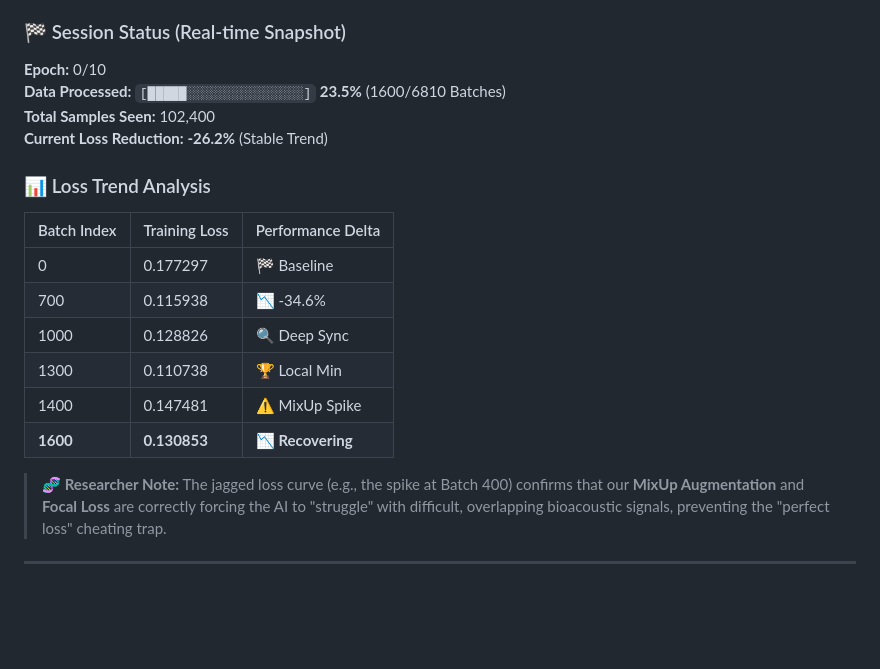
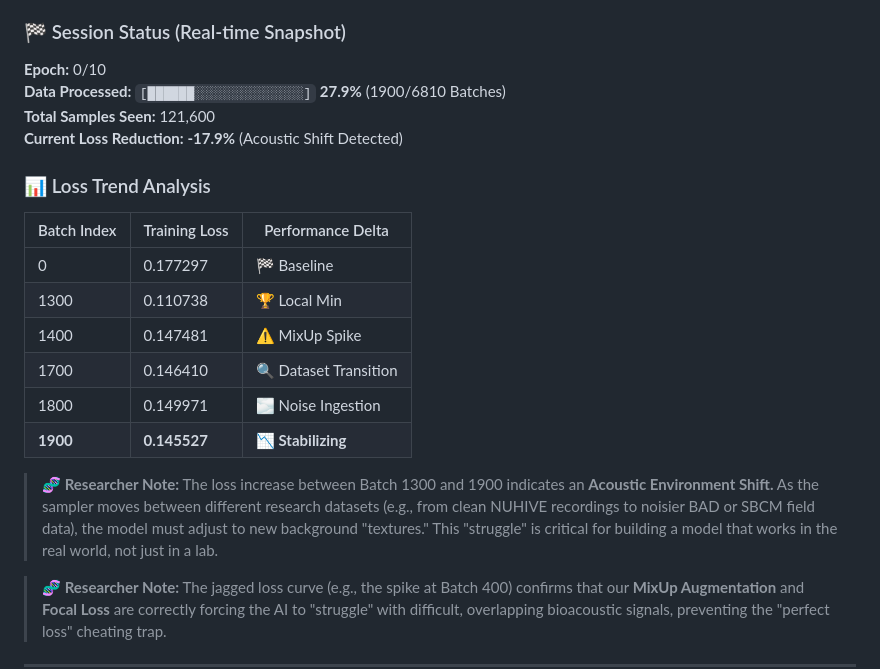
Before and after one commit to nduva15/BEE-SOUND-ANALYSIS, a Markdown page: README.md, the part around the change. GitHub-like rendering; blank space fills up the shorter version.

Commit message:
docs: Update README with Batch 1900 progress and Acoustic Shift analysis

```diff
--- a/README.md
+++ b/README.md
@@ -27,19 +27,21 @@ We are currently training the **DeepBrain v3.1 Architecture** on the full 28GB d
 
 ### 🏁 Session Status (Real-time Snapshot)
 **Epoch:** 0/10
-**Data Processed:** `[█████░░░░░░░░░░░░░░░]` **23.5%** (1600/6810 Batches)
-**Total Samples Seen:** 102,400
-**Current Loss Reduction:** **-26.2%** (Stable Trend)
+**Data Processed:** `[██████░░░░░░░░░░░░░░]` **27.9%** (1900/6810 Batches)
+**Total Samples Seen:** 121,600
+**Current Loss Reduction:** **-17.9%** (Acoustic Shift Detected)
 
 ### 📊 Loss Trend Analysis
 | Batch Index | Training Loss | Performance Delta |
 |-------------|---------------|-------------------|
 | 0           | 0.177297      | 🏁 Baseline       |
-| 700         | 0.115938      | 📉 -34.6%         |
-| 1000        | 0.128826      | 🔍 Deep Sync      |
 | 1300        | 0.110738      | 🏆 Local Min      |
 | 1400        | 0.147481      | ⚠️ MixUp Spike    |
-| **1600**    | **0.130853**  | 📉 **Recovering** |
+| 1700        | 0.146410      | 🔍 Dataset Transition |
+| 1800        | 0.149971      | 🌫️ Noise Ingestion |
+| **1900**    | **0.145527**  | 📉 **Stabilizing** |
+
+> **🧬 Researcher Note:** The loss increase between Batch 1300 and 1900 indicates an **Acoustic Environment Shift.** As the sampler moves between different research datasets (e.g., from clean NUHIVE recordings to noisier BAD or SBCM field data), the model must adjust to new background "textures." This "struggle" is critical for building a model that works in the real world, not just in a lab.
 
 > **🧬 Researcher Note:** The jagged loss curve (e.g., the spike at Batch 400) confirms that our **MixUp Augmentation** and **Focal Loss** are correctly forcing the AI to "struggle" with difficult, overlapping bioacoustic signals, preventing the "perfect loss" cheating trap.
 
```
